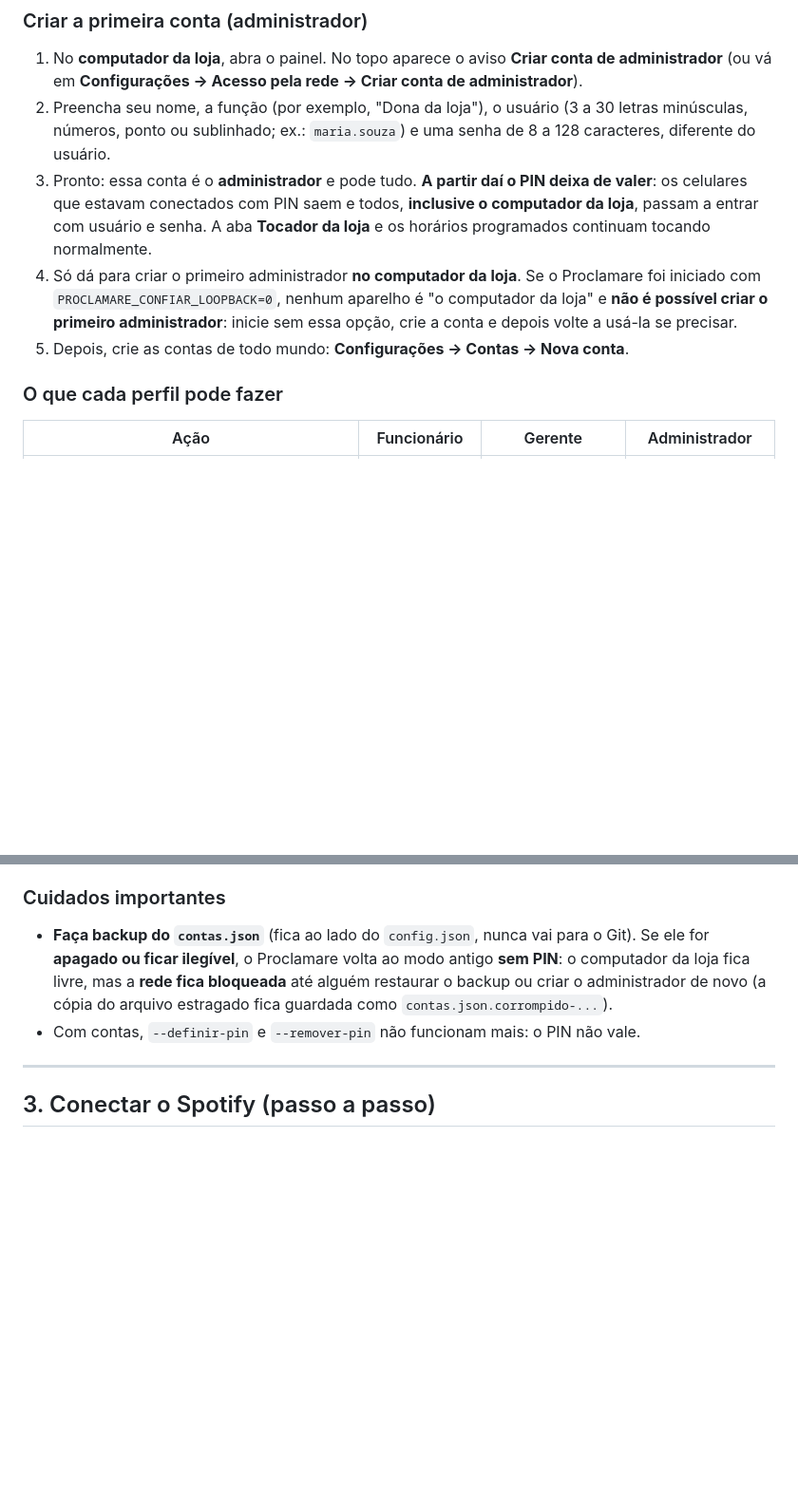
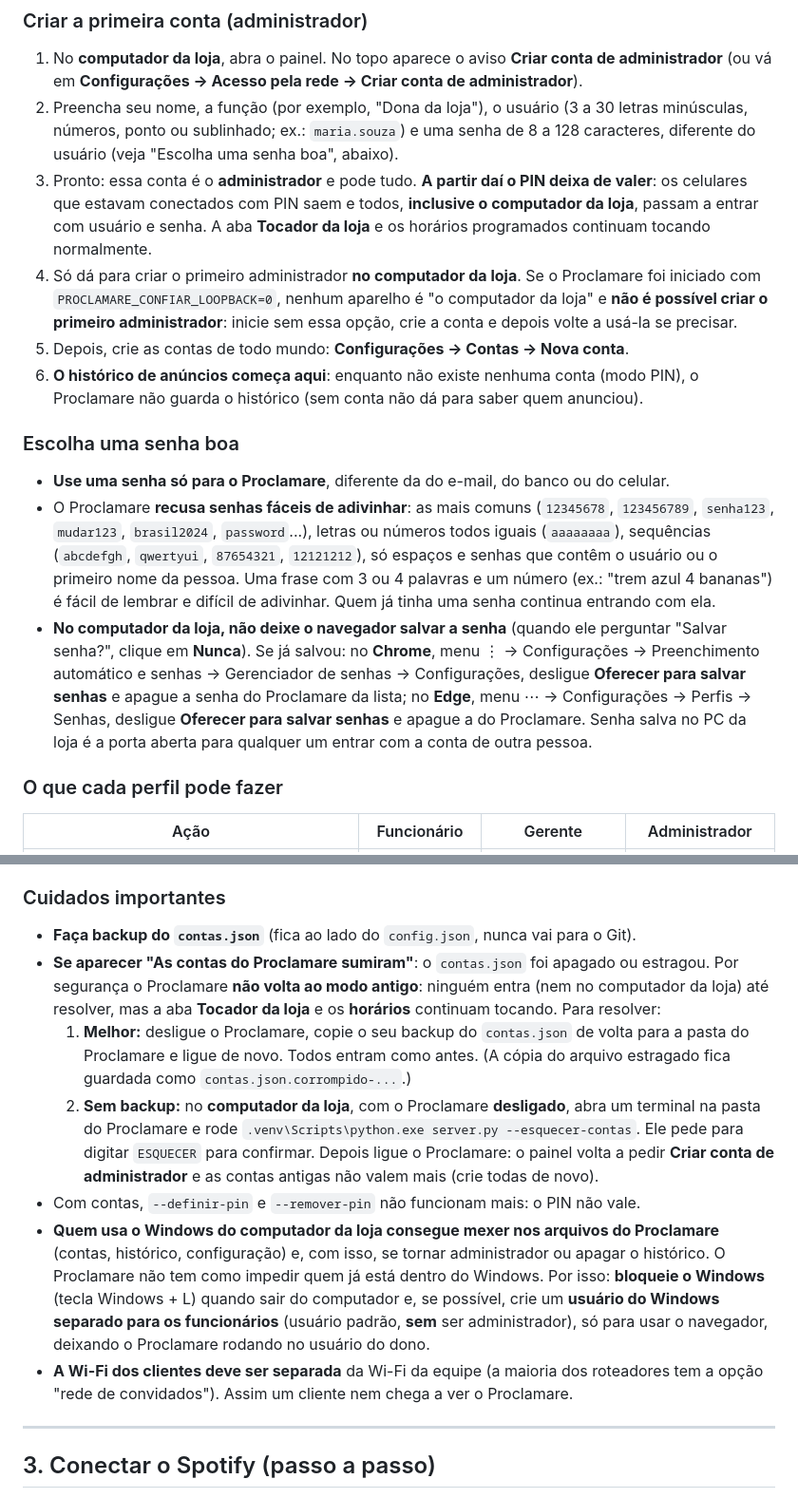
Before and after one commit to arturgabriels779-alt/proclamare, a Markdown page: docs/GUIA.md, 2 parts joined by grey strips. Shown at 95% size. Drawn GitHub-style; blank space fills up the shorter version.

Commit message:
Docs: GUIA com as correções da revisão final das contas (v2.8 B)
Contas sumidas e --esquecer-contas, senha boa e o que é recusado, não salvar a senha
no navegador do PC, Sair de todos os aparelhos, Wi-Fi separada, aviso honesto sobre
quem usa o Windows do PC, quem redefine a senha de gerente e o início do histórico.

Co-Authored-By: Claude Opus 5.5 <noreply@anthropic.com>

```diff
--- a/docs/GUIA.md
+++ b/docs/GUIA.md
@@ -493,7 +493,8 @@ computador da loja livre).
 1. No **computador da loja**, abra o painel. No topo aparece o aviso **Criar conta de administrador** (ou vá em
    **Configurações → Acesso pela rede → Criar conta de administrador**).
 2. Preencha seu nome, a função (por exemplo, "Dona da loja"), o usuário (3 a 30 letras minúsculas, números,
-   ponto ou sublinhado; ex.: `maria.souza`) e uma senha de 8 a 128 caracteres, diferente do usuário.
+   ponto ou sublinhado; ex.: `maria.souza`) e uma senha de 8 a 128 caracteres, diferente do usuário (veja
+   "Escolha uma senha boa", abaixo).
 3. Pronto: essa conta é o **administrador** e pode tudo. **A partir daí o PIN deixa de valer**: os celulares que
    estavam conectados com PIN saem e todos, **inclusive o computador da loja**, passam a entrar com usuário e senha.
    A aba **Tocador da loja** e os horários programados continuam tocando normalmente.
@@ -501,6 +502,23 @@ computador da loja livre).
    `PROCLAMARE_CONFIAR_LOOPBACK=0`, nenhum aparelho é "o computador da loja" e **não é possível criar o primeiro
    administrador**: inicie sem essa opção, crie a conta e depois volte a usá-la se precisar.
 5. Depois, crie as contas de todo mundo: **Configurações → Contas → Nova conta**.
+6. **O histórico de anúncios começa aqui**: enquanto não existe nenhuma conta (modo PIN), o Proclamare não guarda
+   o histórico (sem conta não dá para saber quem anunciou).
+
+### Escolha uma senha boa
+
+- **Use uma senha só para o Proclamare**, diferente da do e-mail, do banco ou do celular.
+- O Proclamare **recusa senhas fáceis de adivinhar**: as mais comuns (`12345678`, `123456789`, `senha123`,
+  `mudar123`, `brasil2024`, `password`...), letras ou números todos iguais (`aaaaaaaa`), sequências
+  (`abcdefgh`, `qwertyui`, `87654321`, `12121212`), só espaços e senhas que contêm o usuário ou o primeiro nome da
+  pessoa. Uma frase com 3 ou 4 palavras e um número (ex.: "trem azul 4 bananas") é fácil de lembrar e difícil de
+  adivinhar. Quem já tinha uma senha continua entrando com ela.
+- **No computador da loja, não deixe o navegador salvar a senha** (quando ele perguntar "Salvar senha?", clique
+  em **Nunca**). Se já salvou: no **Chrome**, menu ⋮ → Configurações → Preenchimento automático e senhas →
+  Gerenciador de senhas → Configurações, desligue **Oferecer para salvar senhas** e apague a senha do Proclamare
+  da lista; no **Edge**, menu ⋯ → Configurações → Perfis → Senhas, desligue **Oferecer para salvar senhas** e
+  apague a do Proclamare. Senha salva no PC da loja é a porta aberta para qualquer um entrar com a conta de outra
+  pessoa.
 
 ### O que cada perfil pode fazer
 
@@ -575,11 +609,25 @@ continuam sem o texto dos anúncios.
 
 ### Cuidados importantes
 
-- **Faça backup do `contas.json`** (fica ao lado do `config.json`, nunca vai para o Git). Se ele for **apagado
-  ou ficar ilegível**, o Proclamare volta ao modo antigo **sem PIN**: o computador da loja fica livre, mas a
-  **rede fica bloqueada** até alguém restaurar o backup ou criar o administrador de novo (a cópia do arquivo
-  estragado fica guardada como `contas.json.corrompido-...`).
+- **Faça backup do `contas.json`** (fica ao lado do `config.json`, nunca vai para o Git).
+- **Se aparecer "As contas do Proclamare sumiram"**: o `contas.json` foi apagado ou estragou. Por segurança o
+  Proclamare **não volta ao modo antigo**: ninguém entra (nem no computador da loja) até resolver, mas a aba
+  **Tocador da loja** e os **horários** continuam tocando. Para resolver:
+  1. **Melhor:** desligue o Proclamare, copie o seu backup do `contas.json` de volta para a pasta do Proclamare e
+     ligue de novo. Todos entram como antes. (A cópia do arquivo estragado fica guardada como
+     `contas.json.corrompido-...`.)
+  2. **Sem backup:** no **computador da loja**, com o Proclamare **desligado**, abra um terminal na pasta do
+     Proclamare e rode `.venv\Scripts\python.exe server.py --esquecer-contas`. Ele pede para digitar `ESQUECER`
+     para confirmar. Depois ligue o Proclamare: o painel volta a pedir **Criar conta de administrador** e as contas
+     antigas não valem mais (crie todas de novo).
 - Com contas, `--definir-pin` e `--remover-pin` não funcionam mais: o PIN não vale.
+- **Quem usa o Windows do computador da loja consegue mexer nos arquivos do Proclamare** (contas, histórico,
+  configuração) e, com isso, se tornar administrador ou apagar o histórico. O Proclamare não tem como impedir quem
+  já está dentro do Windows. Por isso: **bloqueie o Windows** (tecla Windows + L) quando sair do computador e, se
+  possível, crie um **usuário do Windows separado para os funcionários** (usuário padrão, **sem** ser
+  administrador), só para usar o navegador, deixando o Proclamare rodando no usuário do dono.
+- **A Wi-Fi dos clientes deve ser separada** da Wi-Fi da equipe (a maioria dos roteadores tem a opção "rede de
+  convidados"). Assim um cliente nem chega a ver o Proclamare.
 
 ---
 
```
Also changed, not shown: other parts of docs/GUIA.md (+22 -6 lines).
